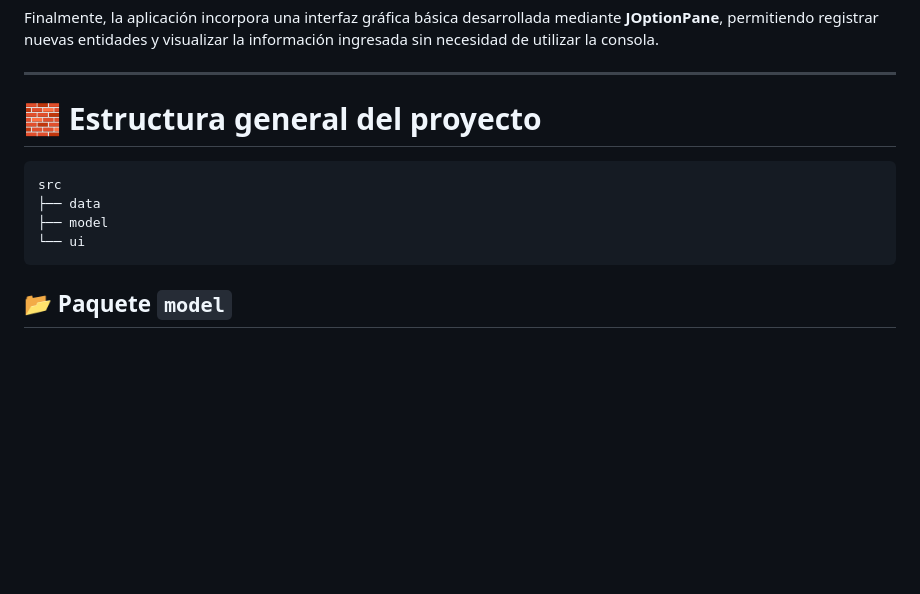
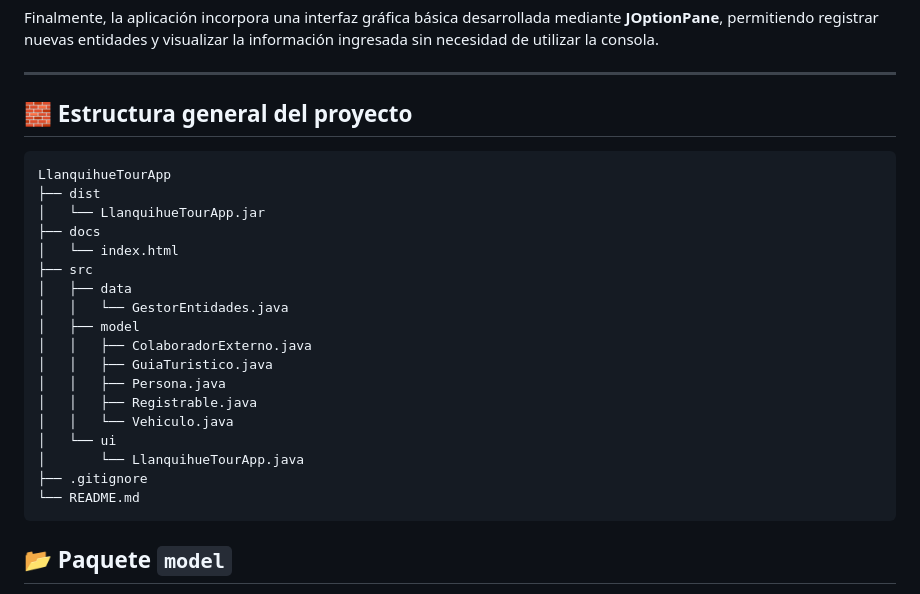
Before and after one commit to devmaxpower/SistemaLlanquihueTourS3, a Markdown page: README.md, the part around the change. GitHub-like rendering; blank space fills up the shorter version.

````diff
--- a/README.md
+++ b/README.md
@@ -26,13 +26,27 @@ Finalmente, la aplicación incorpora una interfaz gráfica básica desarrollada
 
 ---
 
-# 🧱 Estructura general del proyecto
+## 🧱 Estructura general del proyecto
 
 ```plaintext
-src
-├── data
-├── model
-└── ui
+LlanquihueTourApp
+├── dist
+│   └── LlanquihueTourApp.jar
+├── docs
+│   └── index.html
+├── src
+│   ├── data
+│   │   └── GestorEntidades.java
+│   ├── model
+│   │   ├── ColaboradorExterno.java
+│   │   ├── GuiaTuristico.java
+│   │   ├── Persona.java
+│   │   ├── Registrable.java
+│   │   └── Vehiculo.java
+│   └── ui
+│       └── LlanquihueTourApp.java
+├── .gitignore
+└── README.md
 ```
 
 ## 📂 Paquete `model`
````
